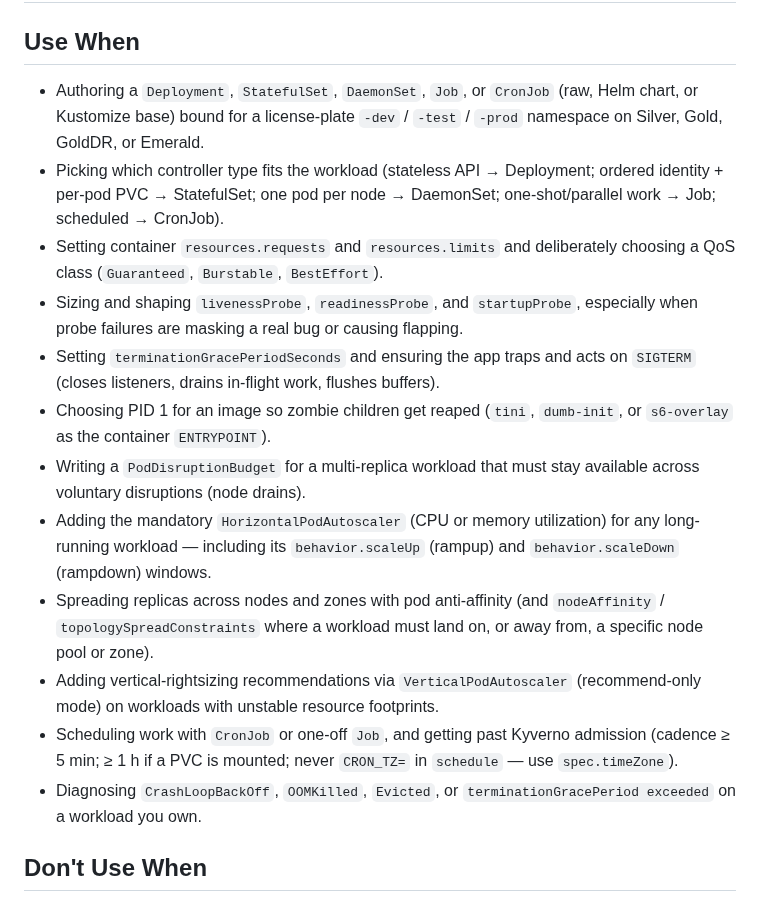
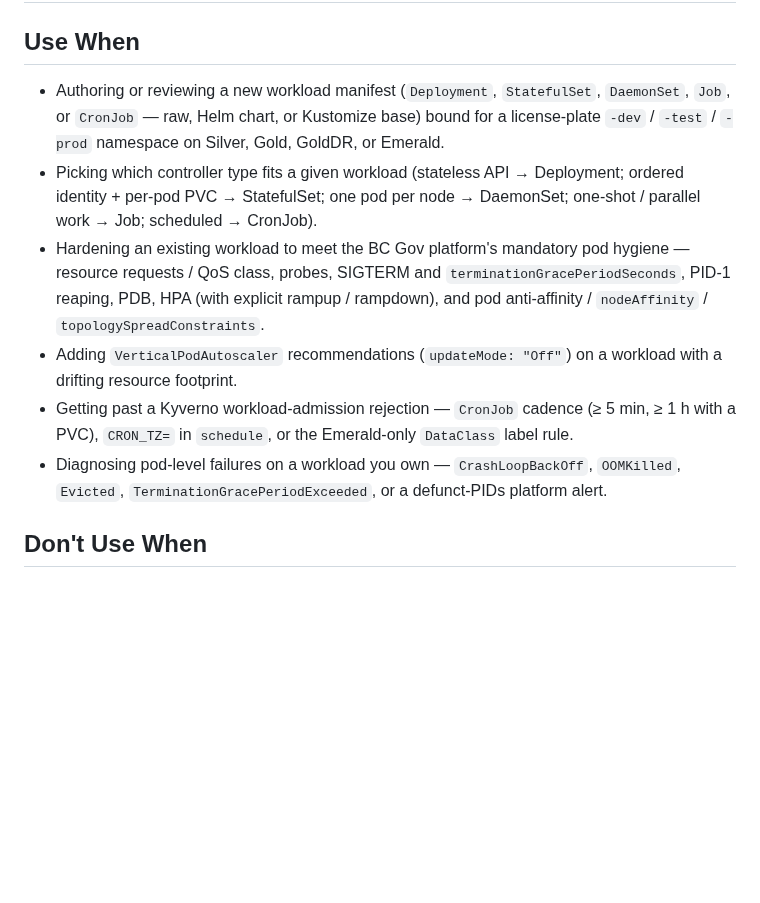
Before and after one commit to bcgov/agent-skills, a Markdown page: skills/openshift-deployment/SKILL.md, the part around the change. GitHub-like rendering; blank space fills up the shorter version.

Commit message:
fix: skills

```diff
--- a/skills/openshift-deployment/SKILL.md
+++ b/skills/openshift-deployment/SKILL.md
@@ -8,18 +8,12 @@ tags: [openshift, kubernetes, bcgov, deployment, statefulset, cronjob, hpa, pdb]
 # OpenShift Deployment — BC Gov Private Cloud Workloads
 
 ## Use When
-- Authoring a `Deployment`, `StatefulSet`, `DaemonSet`, `Job`, or `CronJob` (raw, Helm chart, or Kustomize base) bound for a license-plate `-dev` / `-test` / `-prod` namespace on Silver, Gold, GoldDR, or Emerald.
-- Picking which controller type fits the workload (stateless API → Deployment; ordered identity + per-pod PVC → StatefulSet; one pod per node → DaemonSet; one-shot/parallel work → Job; scheduled → CronJob).
-- Setting container `resources.requests` and `resources.limits` and deliberately choosing a QoS class (`Guaranteed`, `Burstable`, `BestEffort`).
-- Sizing and shaping `livenessProbe`, `readinessProbe`, and `startupProbe`, especially when probe failures are masking a real bug or causing flapping.
-- Setting `terminationGracePeriodSeconds` and ensuring the app traps and acts on `SIGTERM` (closes listeners, drains in-flight work, flushes buffers).
-- Choosing PID 1 for an image so zombie children get reaped (`tini`, `dumb-init`, or `s6-overlay` as the container `ENTRYPOINT`).
-- Writing a `PodDisruptionBudget` for a multi-replica workload that must stay available across voluntary disruptions (node drains).
-- Adding the mandatory `HorizontalPodAutoscaler` (CPU or memory utilization) for any long-running workload — including its `behavior.scaleUp` (rampup) and `behavior.scaleDown` (rampdown) windows.
-- Spreading replicas across nodes and zones with pod anti-affinity (and `nodeAffinity` / `topologySpreadConstraints` where a workload must land on, or away from, a specific node pool or zone).
-- Adding vertical-rightsizing recommendations via `VerticalPodAutoscaler` (recommend-only mode) on workloads with unstable resource footprints.
-- Scheduling work with `CronJob` or one-off `Job`, and getting past Kyverno admission (cadence ≥ 5 min; ≥ 1 h if a PVC is mounted; never `CRON_TZ=` in `schedule` — use `spec.timeZone`).
-- Diagnosing `CrashLoopBackOff`, `OOMKilled`, `Evicted`, or `terminationGracePeriod exceeded` on a workload you own.
+- Authoring or reviewing a new workload manifest (`Deployment`, `StatefulSet`, `DaemonSet`, `Job`, or `CronJob` — raw, Helm chart, or Kustomize base) bound for a license-plate `-dev` / `-test` / `-prod` namespace on Silver, Gold, GoldDR, or Emerald.
+- Picking which controller type fits a given workload (stateless API → Deployment; ordered identity + per-pod PVC → StatefulSet; one pod per node → DaemonSet; one-shot / parallel work → Job; scheduled → CronJob).
+- Hardening an existing workload to meet the BC Gov platform's mandatory pod hygiene — resource requests / QoS class, probes, SIGTERM and `terminationGracePeriodSeconds`, PID-1 reaping, PDB, HPA (with explicit rampup / rampdown), and pod anti-affinity / `nodeAffinity` / `topologySpreadConstraints`.
+- Adding `VerticalPodAutoscaler` recommendations (`updateMode: "Off"`) on a workload with a drifting resource footprint.
+- Getting past a Kyverno workload-admission rejection — `CronJob` cadence (≥ 5 min, ≥ 1 h with a PVC), `CRON_TZ=` in `schedule`, or the Emerald-only `DataClass` label rule.
+- Diagnosing pod-level failures on a workload you own — `CrashLoopBackOff`, `OOMKilled`, `Evicted`, `TerminationGracePeriodExceeded`, or a defunct-PIDs platform alert.
 
 ## Don't Use When
 - Writing or debugging `NetworkPolicy` objects (default-deny, allow-from-router, allow-from-same-namespace, SDN-vs-NSX-T egress) — use the **`openshift-networking`** skill.
```
Also changed, not shown: 1 other file.
